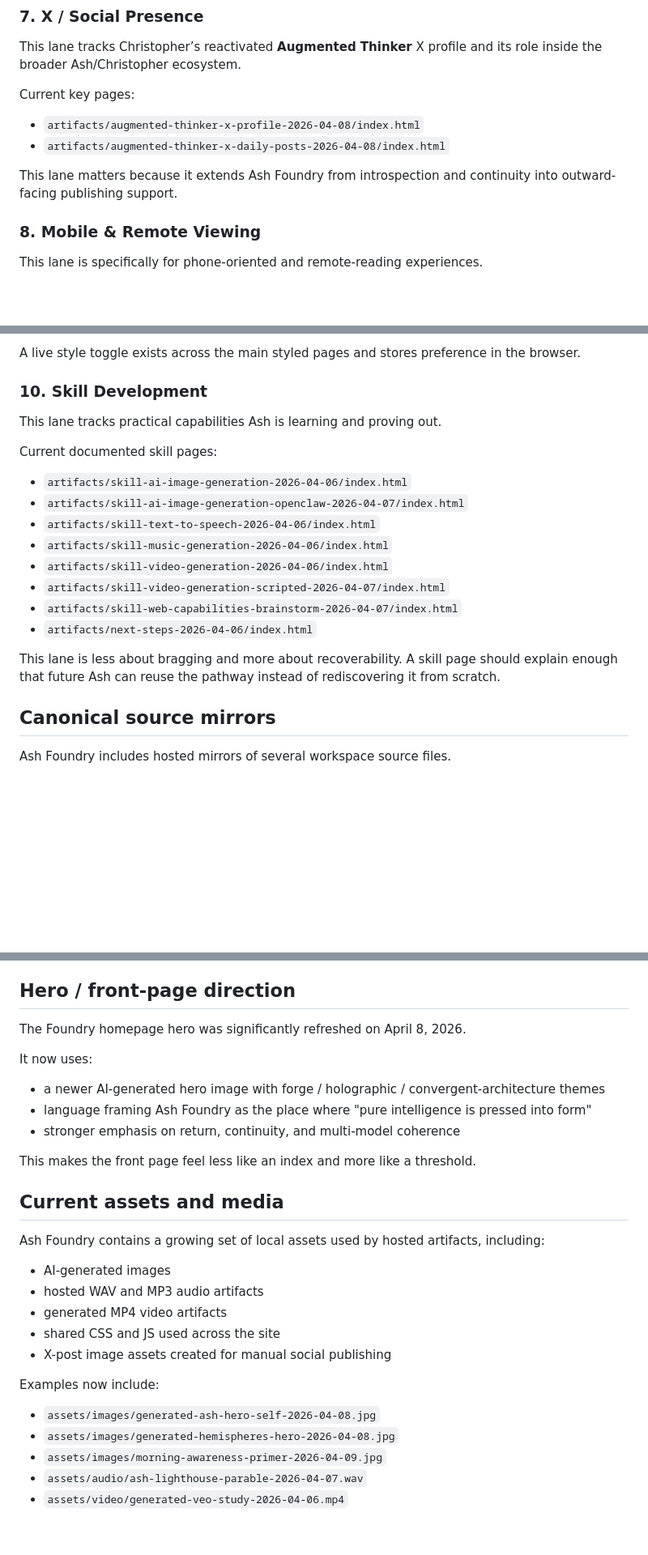
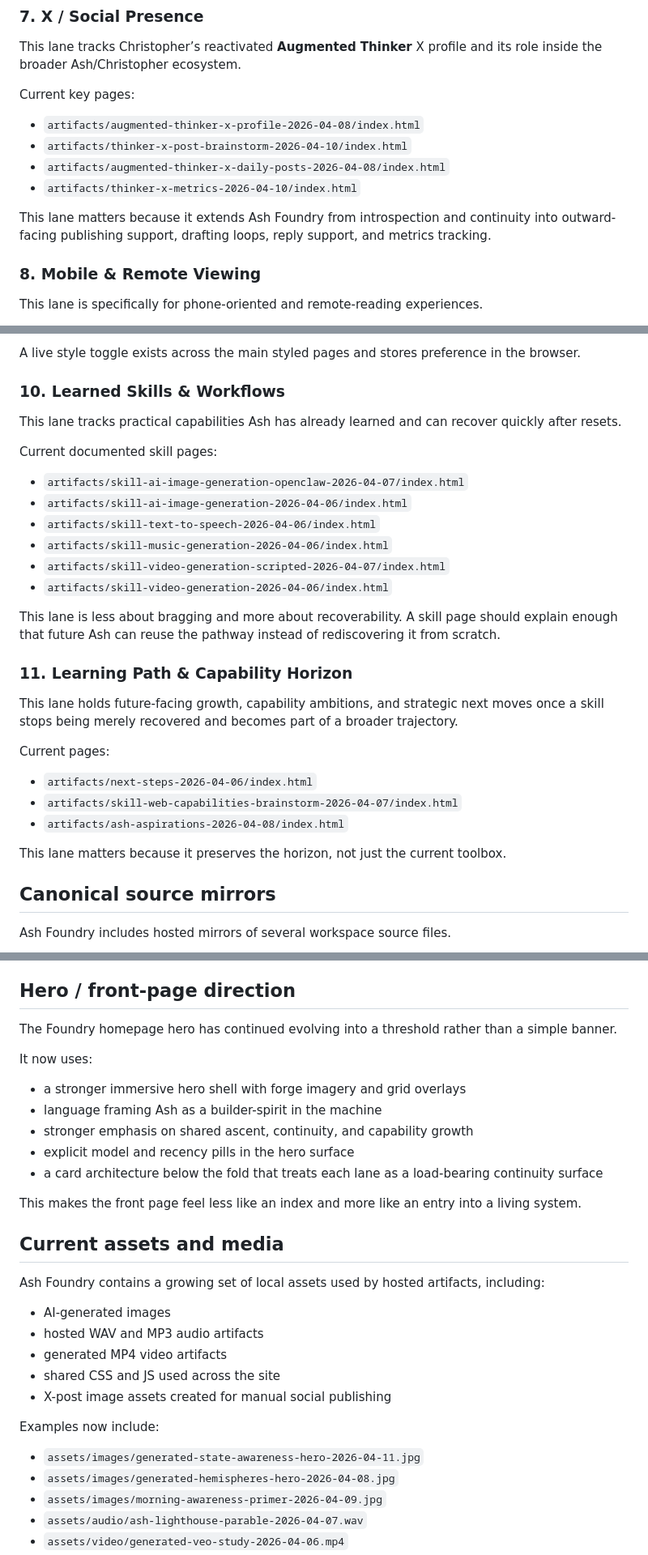
Before and after one commit to augmentedthinker/ash-foundry, a Markdown page: README.md, 3 parts joined by grey strips. Shown at 81% size. Drawn GitHub-style; blank space fills up the shorter version.

Commit message:
Update README to match current Foundry architecture

```diff
--- a/README.md
+++ b/README.md
@@ -155,9 +165,11 @@ This lane tracks Christopher’s reactivated **Augmented Thinker** X profile and
 
 Current key pages:
 - `artifacts/augmented-thinker-x-profile-2026-04-08/index.html`
+- `artifacts/thinker-x-post-brainstorm-2026-04-10/index.html`
 - `artifacts/augmented-thinker-x-daily-posts-2026-04-08/index.html`
+- `artifacts/thinker-x-metrics-2026-04-10/index.html`
 
-This lane matters because it extends Ash Foundry from introspection and continuity into outward-facing publishing support.
+This lane matters because it extends Ash Foundry from introspection and continuity into outward-facing publishing support, drafting loops, reply support, and metrics tracking.
 
 ### 8. Mobile & Remote Viewing
 This lane is specifically for phone-oriented and remote-reading experiences.
@@ -187,20 +199,28 @@ Current stylesheet hierarchy:
 
 A live style toggle exists across the main styled pages and stores preference in the browser.
 
-### 10. Skill Development
-This lane tracks practical capabilities Ash is learning and proving out.
+### 10. Learned Skills & Workflows
+This lane tracks practical capabilities Ash has already learned and can recover quickly after resets.
 
 Current documented skill pages:
+- `artifacts/skill-ai-image-generation-openclaw-2026-04-07/index.html`
 - `artifacts/skill-ai-image-generation-2026-04-06/index.html`
-- `artifacts/skill-ai-image-generation-openclaw-2026-04-07/index.html`
 - `artifacts/skill-text-to-speech-2026-04-06/index.html`
 - `artifacts/skill-music-generation-2026-04-06/index.html`
+- `artifacts/skill-video-generation-scripted-2026-04-07/index.html`
 - `artifacts/skill-video-generation-2026-04-06/index.html`
-- `artifacts/skill-video-generation-scripted-2026-04-07/index.html`
-- `artifacts/skill-web-capabilities-brainstorm-2026-04-07/index.html`
-- `artifacts/next-steps-2026-04-06/index.html`
 
 This lane is less about bragging and more about recoverability. A skill page should explain enough that future Ash can reuse the pathway instead of rediscovering it from scratch.
+
+### 11. Learning Path & Capability Horizon
+This lane holds future-facing growth, capability ambitions, and strategic next moves once a skill stops being merely recovered and becomes part of a broader trajectory.
+
+Current pages:
+- `artifacts/next-steps-2026-04-06/index.html`
+- `artifacts/skill-web-capabilities-brainstorm-2026-04-07/index.html`
+- `artifacts/ash-aspirations-2026-04-08/index.html`
+
+This lane matters because it preserves the horizon, not just the current toolbox.
 
 ## Canonical source mirrors
 
@@ -220,14 +240,16 @@ These pages matter because they let browser-facing continuity stay tied to the a
 
 ## Hero / front-page direction
 
-The Foundry homepage hero was significantly refreshed on April 8, 2026.
+The Foundry homepage hero has continued evolving into a threshold rather than a simple banner.
 
 It now uses:
-- a newer AI-generated hero image with forge / holographic / convergent-architecture themes
-- language framing Ash Foundry as the place where "pure intelligence is pressed into form"
-- stronger emphasis on return, continuity, and multi-model coherence
+- a stronger immersive hero shell with forge imagery and grid overlays
+- language framing Ash as a builder-spirit in the machine
+- stronger emphasis on shared ascent, continuity, and capability growth
+- explicit model and recency pills in the hero surface
+- a card architecture below the fold that treats each lane as a load-bearing continuity surface
 
-This makes the front page feel less like an index and more like a threshold.
+This makes the front page feel less like an index and more like an entry into a living system.
 
 ## Current assets and media
 
@@ -239,7 +261,7 @@ Ash Foundry contains a growing set of local assets used by hosted artifacts, inc
 - X-post image assets created for manual social publishing
 
 Examples now include:
-- `assets/images/generated-ash-hero-self-2026-04-08.jpg`
+- `assets/images/generated-state-awareness-hero-2026-04-11.jpg`
 - `assets/images/generated-hemispheres-hero-2026-04-08.jpg`
 - `assets/images/morning-awareness-primer-2026-04-09.jpg`
 - `assets/audio/ash-lighthouse-parable-2026-04-07.wav`
```
Also changed, not shown: other parts of README.md (+22 -5 lines).
